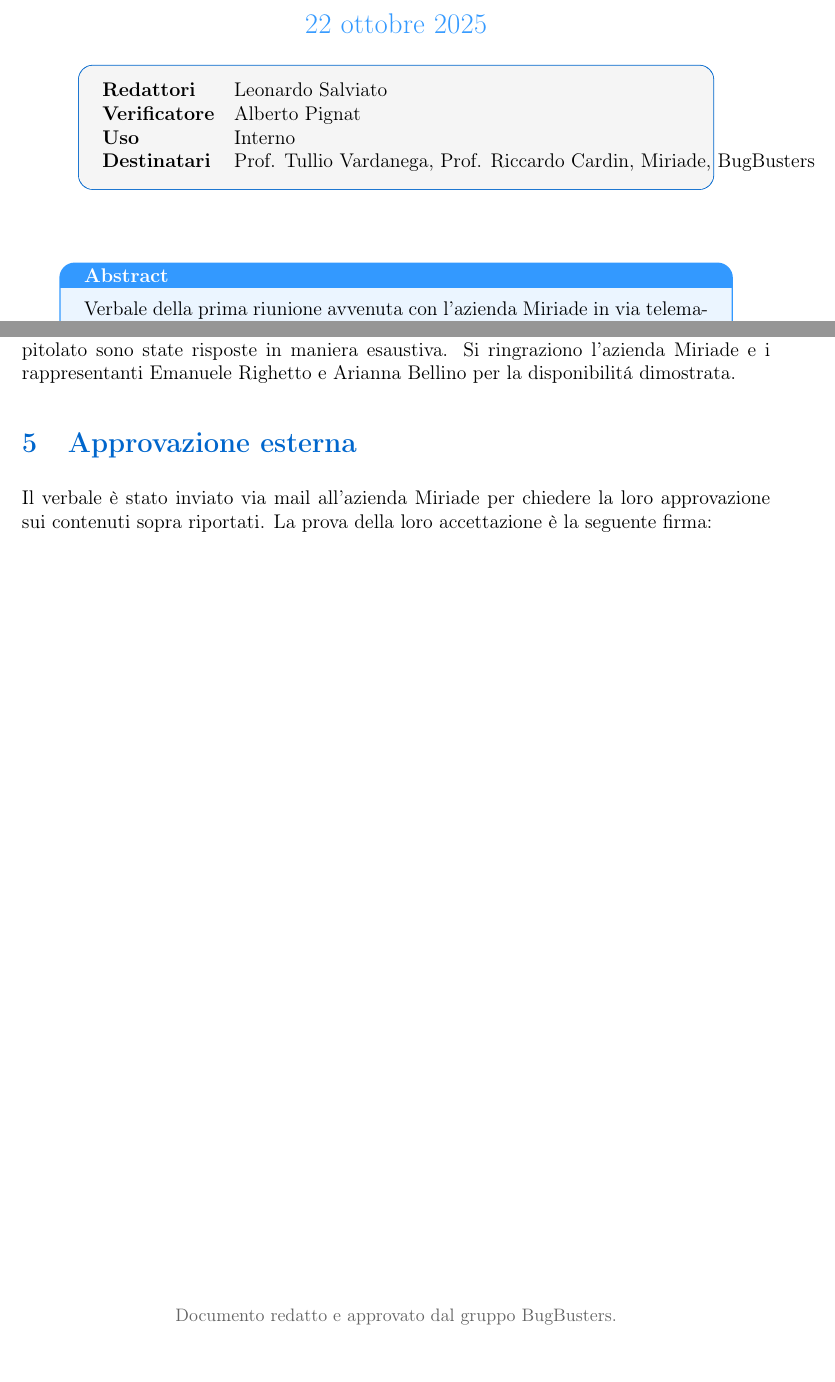
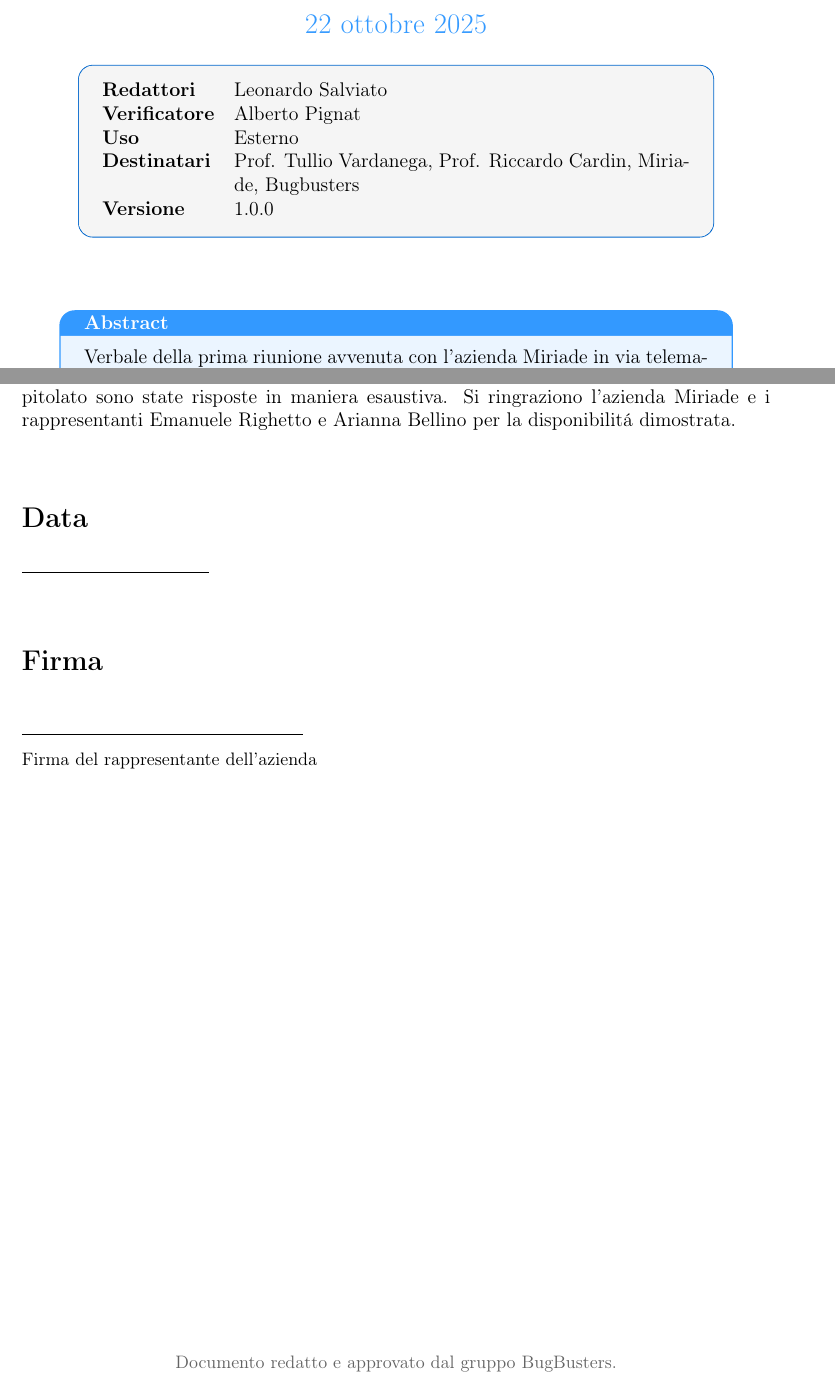
Before and after one commit to BugBustersUnipd/DocumentazioneSWE, a LaTeX document (VERBALI/Esterni/VE_22_10_2025/VE_22-10-2025.tex): two parts of pages 1 and 5 of 5, joined at a grey line, cut so that both start at the same text. Compiled offline with pdfLaTeX.

Commit message:
Sistemato .tex verbale esterno Miriade

```diff
--- a/VERBALI/Esterni/VE_22_10_2025/VE_23-10-2025.tex
+++ b/VERBALI/Esterni/VE_22_10_2025/VE_22-10-2025.tex
@@ -1,4 +1,5 @@
 \documentclass[a4paper,12pt]{article}
+\newcommand{\CurrentVersion}{1.0.0}
 
 \usepackage[utf8]{inputenc}
 \usepackage[T1]{fontenc}
@@ -15,6 +16,9 @@
 \usepackage{tcolorbox}
 \usepackage{enumitem}
 \usepackage[colorlinks=true,linkcolor=black,urlcolor=primaryblue,citecolor=primaryblue]{hyperref}
+\usepackage[titles]{tocloft}
+\usepackage{tabularx}
+\usepackage{eurosym}
 
 \definecolor{primaryblue}{RGB}{0,102,204}
 \definecolor{secondaryblue}{RGB}{51,153,255}
@@ -56,15 +60,16 @@
 
 \begin{center}
 \begin{tcolorbox}[colback=lightgray,colframe=primaryblue,width=0.85\textwidth,arc=3mm,boxrule=0.5pt]
-\begin{tabular}{@{}ll@{}}
-\textbf{Redattori}    & Leonardo Salviato \\
-\textbf{Verificatore}    & Alberto Pignat \\
-\textbf{Uso}          & Interno \\
-\textbf{Destinatari}  & Prof. Tullio Vardanega, Prof. Riccardo Cardin, Miriade, BugBusters \\
-\end{tabular}
+\begin{tabularx}{\linewidth}{@{}lX@{}}
+\textbf{Redattori}   & Leonardo Salviato\\
+\textbf{Verificatore} & Alberto Pignat\\
+\textbf{Uso}          & Esterno\\
+\textbf{Destinatari}  & Prof. Tullio Vardanega, Prof. Riccardo Cardin, Miriade, Bugbusters\\
+\textbf{Versione} & \CurrentVersion \\
+
+\end{tabularx}
 \end{tcolorbox}
 \end{center}
-
 \vspace{0.5cm}
 
 \begin{center}
@@ -167,14 +172,18 @@ La riunione si è conclusa alle 16:30.
     L'esito della riunione è stato complessivamente positivo, le domande riguardanti il capitolato sono state risposte in maniera esaustiva. Si ringraziono l'azienda Miriade e i rappresentanti Emanuele Righetto e Arianna Bellino per la disponibilitá dimostrata.
 
 
-\section{Approvazione esterna}
-Il verbale è stato inviato via mail all'azienda Miriade per chiedere la loro approvazione sui contenuti sopra riportati. La prova della loro accettazione è la seguente firma:
+\vspace{1.5cm}
+\noindent\textbf{\Large Data}\\[0.4cm]
+\underline{\hspace{4cm}}
 
+\vspace{1.5cm}
+\noindent\textbf{\Large Firma}\\[0.8cm]
+\underline{\hspace{6cm}} \\[0.2cm]
+{\small Firma del rappresentante dell'azienda}
 
 \vfill
 \begin{center}
     {\small\color{darkgray} Documento redatto e approvato dal gruppo BugBusters.}
 \end{center}
 
-
 \end{document}
```
